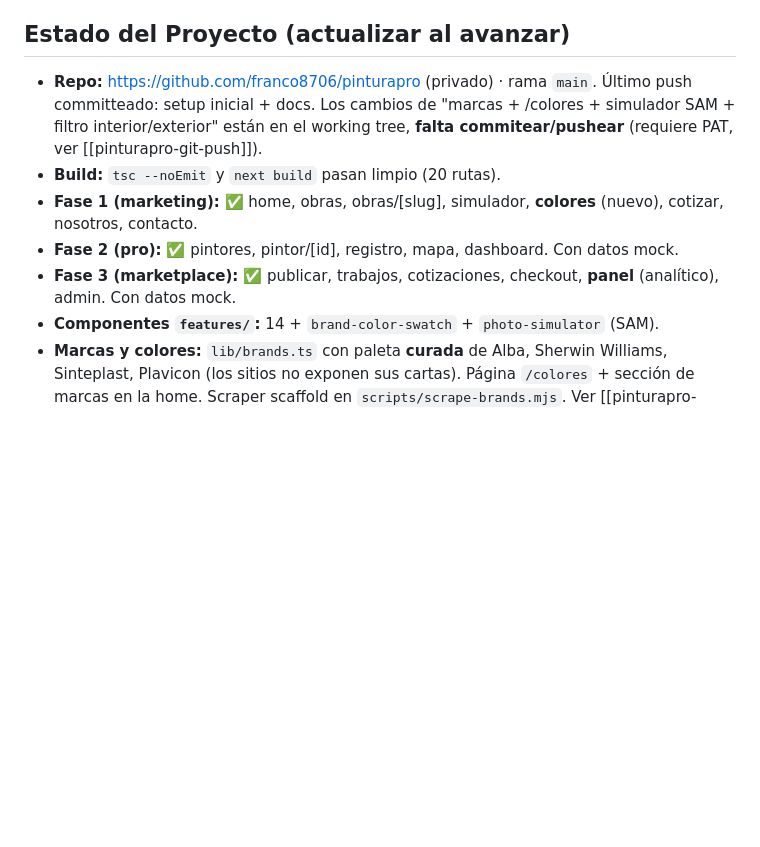
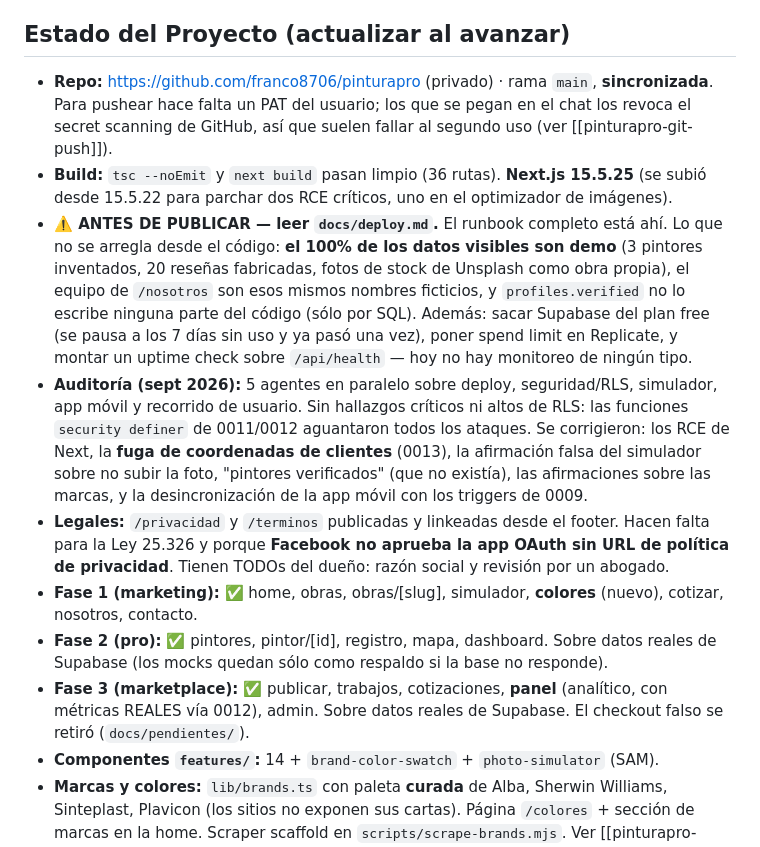
Before and after one commit to franco8706/pinturapro, a Markdown page: CLAUDE.md, the part around the change. Drawn GitHub-style; blank space fills up the shorter version.

Commit message:
docs: poner al día el estado del proyecto en CLAUDE.md
Decía "20 rutas" (son 36), "con datos mock" en fases que hace rato leen de
Supabase, y que faltaba commitear y pushear un trabajo que ya está en main.

Se suma lo que una sesión nueva necesita saber antes de tocar nada: que hay un
runbook de publicación en docs/deploy.md, y que lo que bloquea salir a la red no
es técnico sino que todos los datos visibles son inventados.

Co-Authored-By: Claude Opus 5 <noreply@anthropic.com>

```diff
--- a/CLAUDE.md
+++ b/CLAUDE.md
@@ -10,11 +10,14 @@ Este es un monorepo Turborepo con una aplicación Next.js 15 (App Router) para u
 
 ## Estado del Proyecto (actualizar al avanzar)
 
-- **Repo:** https://github.com/franco8706/pinturapro (privado) · rama `main`. Último push committeado: setup inicial + docs. Los cambios de "marcas + /colores + simulador SAM + filtro interior/exterior" están en el working tree, **falta commitear/pushear** (requiere PAT, ver [[pinturapro-git-push]]).
-- **Build:** `tsc --noEmit` y `next build` pasan limpio (20 rutas).
+- **Repo:** https://github.com/franco8706/pinturapro (privado) · rama `main`, **sincronizada**. Para pushear hace falta un PAT del usuario; los que se pegan en el chat los revoca el secret scanning de GitHub, así que suelen fallar al segundo uso (ver [[pinturapro-git-push]]).
+- **Build:** `tsc --noEmit` y `next build` pasan limpio (36 rutas). **Next.js 15.5.25** (se subió desde 15.5.22 para parchar dos RCE críticos, uno en el optimizador de imágenes).
+- **⚠️ ANTES DE PUBLICAR — leer `docs/deploy.md`.** El runbook completo está ahí. Lo que no se arregla desde el código: **el 100% de los datos visibles son demo** (3 pintores inventados, 20 reseñas fabricadas, fotos de stock de Unsplash como obra propia), el equipo de `/nosotros` son esos mismos nombres ficticios, y `profiles.verified` no lo escribe ninguna parte del código (sólo por SQL). Además: sacar Supabase del plan free (se pausa a los 7 días sin uso y ya pasó una vez), poner spend limit en Replicate, y montar un uptime check sobre `/api/health` — hoy no hay monitoreo de ningún tipo.
+- **Auditoría (sept 2026):** 5 agentes en paralelo sobre deploy, seguridad/RLS, simulador, app móvil y recorrido de usuario. Sin hallazgos críticos ni altos de RLS: las funciones `security definer` de 0011/0012 aguantaron todos los ataques. Se corrigieron: los RCE de Next, la **fuga de coordenadas de clientes** (0013), la afirmación falsa del simulador sobre no subir la foto, "pintores verificados" (que no existía), las afirmaciones sobre las marcas, y la desincronización de la app móvil con los triggers de 0009.
+- **Legales:** `/privacidad` y `/terminos` publicadas y linkeadas desde el footer. Hacen falta para la Ley 25.326 y porque **Facebook no aprueba la app OAuth sin URL de política de privacidad**. Tienen TODOs del dueño: razón social y revisión por un abogado.
 - **Fase 1 (marketing):** ✅ home, obras, obras/[slug], simulador, **colores** (nuevo), cotizar, nosotros, contacto.
-- **Fase 2 (pro):** ✅ pintores, pintor/[id], registro, mapa, dashboard. Con datos mock.
-- **Fase 3 (marketplace):** ✅ publicar, trabajos, cotizaciones, checkout, **panel** (analítico), admin. Con datos mock.
+- **Fase 2 (pro):** ✅ pintores, pintor/[id], registro, mapa, dashboard. Sobre datos reales de Supabase (los mocks quedan sólo como respaldo si la base no responde).
+- **Fase 3 (marketplace):** ✅ publicar, trabajos, cotizaciones, **panel** (analítico, con métricas REALES vía 0012), admin. Sobre datos reales de Supabase. El checkout falso se retiró (`docs/pendientes/`).
 - **Componentes `features/`:** 14 + `brand-color-swatch` + `photo-simulator` (SAM).
 - **Marcas y colores:** `lib/brands.ts` con paleta **curada** de Alba, Sherwin Williams, Sinteplast, Plavicon (los sitios no exponen sus cartas). Página `/colores` + sección de marcas en la home. Scraper scaffold en `scripts/scrape-brands.mjs`. Ver [[pinturapro-brands]].
 - **Simulador con IA (arquitectura cliente-servidor):** subir foto → clic en la pared → el cliente envía foto + punto a **`POST /api/segment`** → el backend (`meta/sam-2`) segmenta TODA la foto en regiones y las devuelve como data URLs → el **cliente elige la región que contiene el punto del clic** (precisión por pared) → aplica **color transfer HSL** (newL = targetL + origL − avgL, con protección de extremos) + **feathering** + pincel manual. La IA en el cliente (SlimSAM/Transformers.js) se **retiró** por baja precisión/lag. Detalles en [[pinturapro-simulador-sam]].
```
